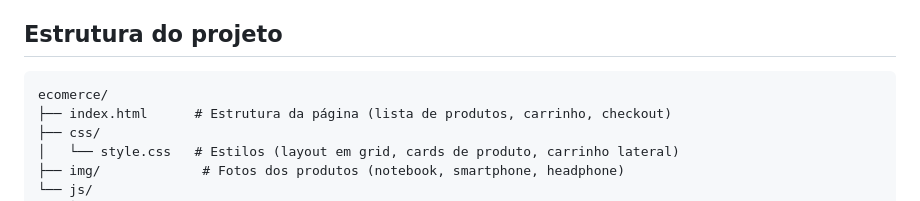
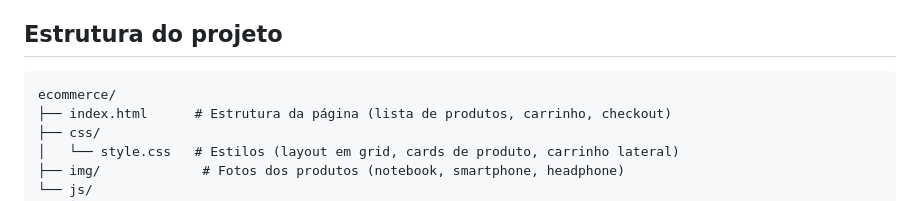
Before and after one commit to profjandersonsenai/unisenai-store, a Markdown page: README.md, the part around the change. Rendered like a GitHub page.

````diff
--- a/README.md
+++ b/README.md
@@ -7,7 +7,7 @@ Projeto de estudo da Unidade Curricular **Desenvolvimento Web**, com foco em ló
 ## Estrutura do projeto
 
 ```
-ecomerce/
+ecommerce/
 ├── index.html      # Estrutura da página (lista de produtos, carrinho, checkout)
 ├── css/
 │   └── style.css   # Estilos (layout em grid, cards de produto, carrinho lateral)
````
